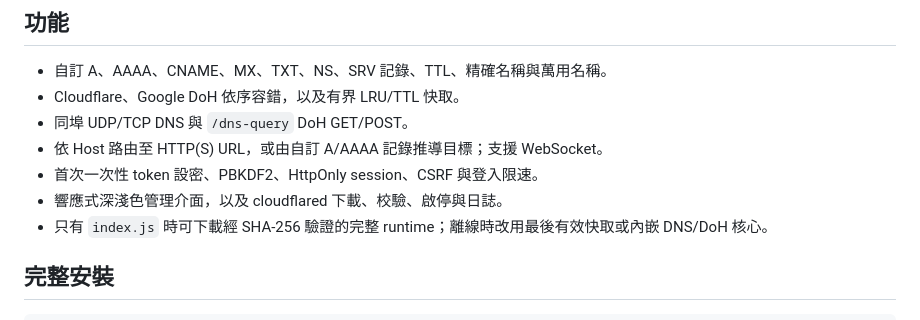
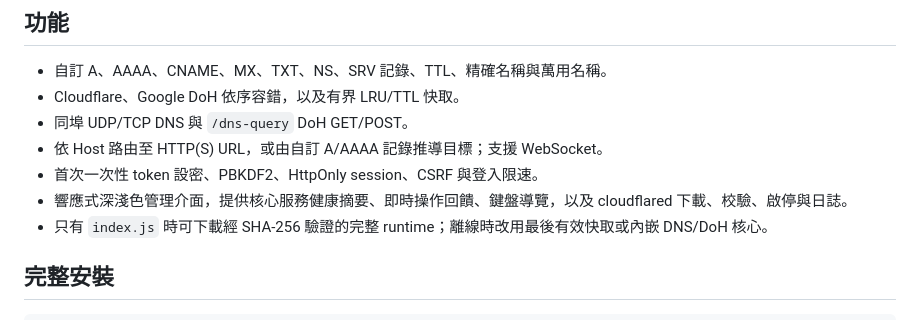
Before and after one commit to s12ryt/s12ryt-nodejs-dns-server, a Markdown page: README.md, the part around the change. Drawn GitHub-style.

Commit message:
Document administration UX
Ultraworked with [Sisyphus](https://github.com/code-yeongyu/oh-my-openagent)

Co-authored-by: Sisyphus <clio-agent@sisyphuslabs.ai>

```diff
--- a/README.md
+++ b/README.md
@@ -9,7 +9,7 @@
 - 同埠 UDP/TCP DNS 與 `/dns-query` DoH GET/POST。
 - 依 Host 路由至 HTTP(S) URL，或由自訂 A/AAAA 記錄推導目標；支援 WebSocket。
 - 首次一次性 token 設密、PBKDF2、HttpOnly session、CSRF 與登入限速。
-- 響應式深淺色管理介面，以及 cloudflared 下載、校驗、啟停與日誌。
+- 響應式深淺色管理介面，提供核心服務健康摘要、即時操作回饋、鍵盤導覽，以及 cloudflared 下載、校驗、啟停與日誌。
 - 只有 `index.js` 時可下載經 SHA-256 驗證的完整 runtime；離線時改用最後有效快取或內嵌 DNS/DoH 核心。
 
 ## 完整安裝
```
